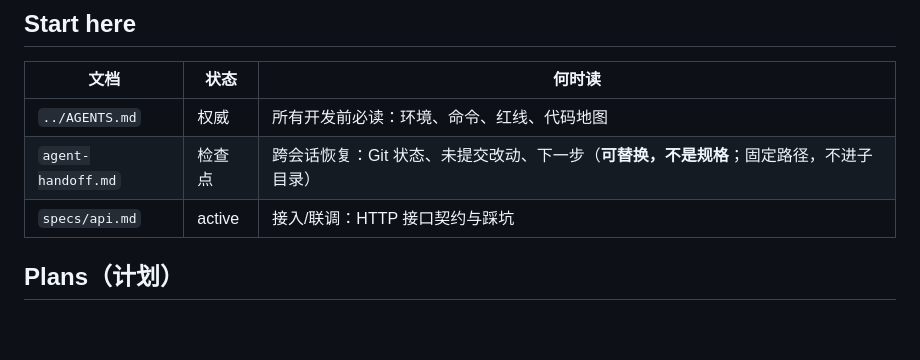
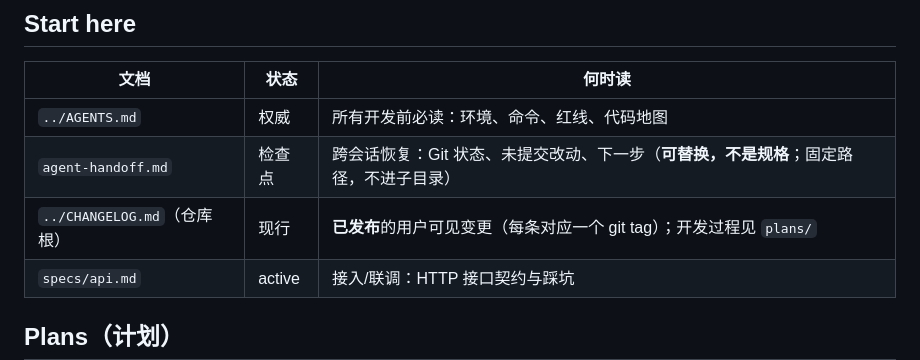
Before and after one commit to SuperGh2233/bid-knowledge, a Markdown page: docs/index.md, the part around the change. Drawn GitHub-style; blank space fills up the shorter version.

```diff
--- a/docs/index.md
+++ b/docs/index.md
@@ -10,6 +10,7 @@
 |---|---|---|
 | `../AGENTS.md` | 权威 | 所有开发前必读：环境、命令、红线、代码地图 |
 | `agent-handoff.md` | 检查点 | 跨会话恢复：Git 状态、未提交改动、下一步（**可替换，不是规格**；固定路径，不进子目录） |
+| `../CHANGELOG.md`（仓库根） | 现行 | **已发布**的用户可见变更（每条对应一个 git tag）；开发过程见 `plans/` |
 | `specs/api.md` | active | 接入/联调：HTTP 接口契约与踩坑 |
 
 ## Plans（计划）
```
Also changed, not shown: AGENTS.md (+1 -0 lines).
